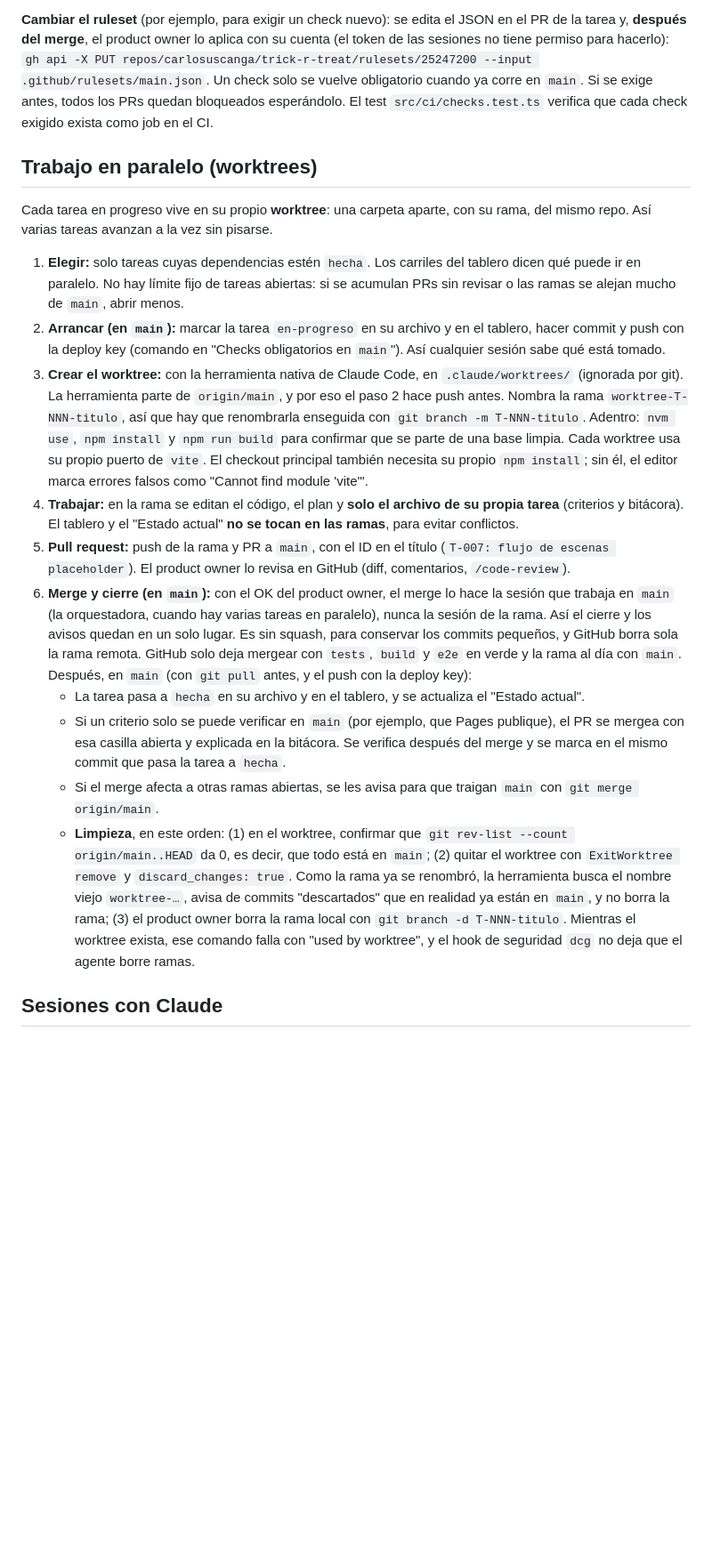
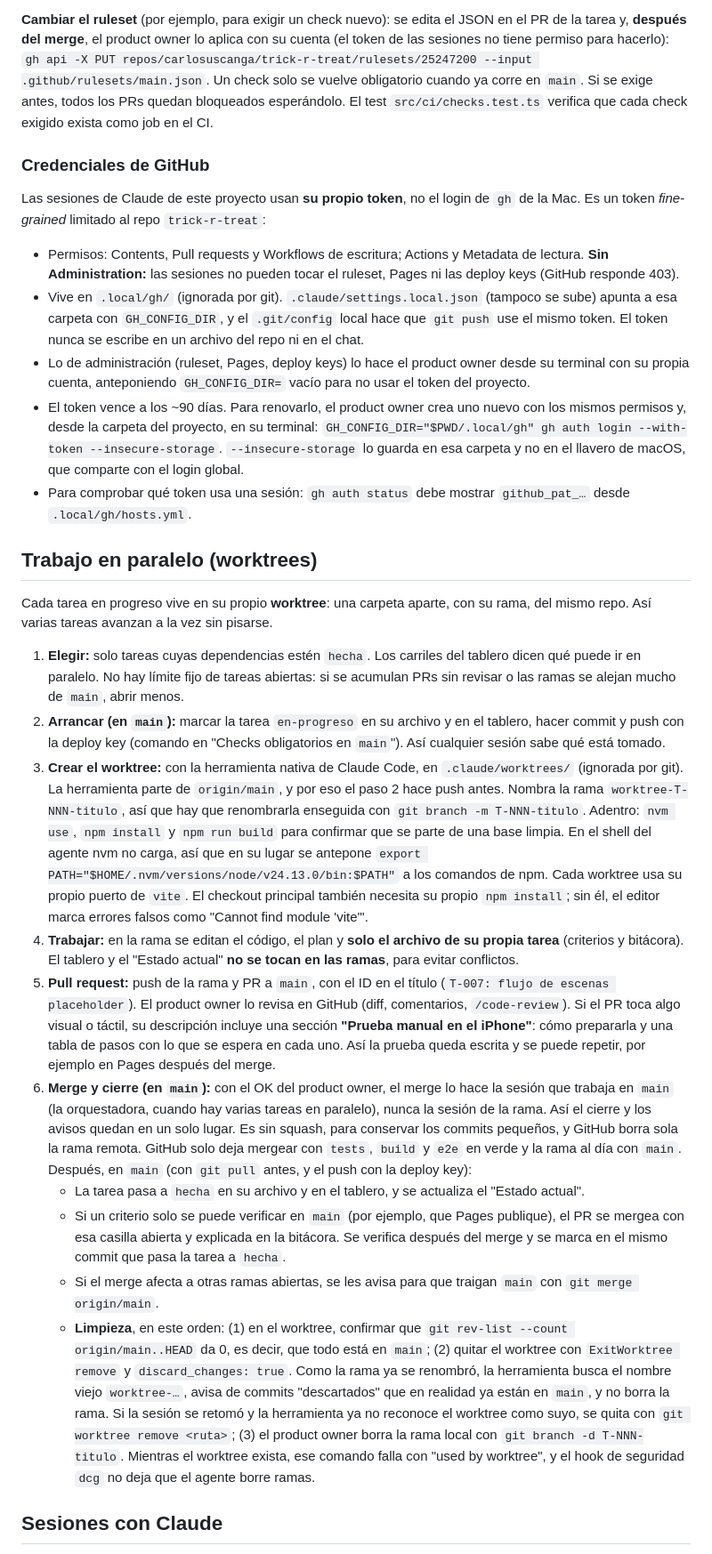
Before and after one commit to carlosuscanga/trick-r-treat, a Markdown page: docs/README.md, the part around one of its changes. Shown at 89% size. Rendered like a GitHub page; blank space fills up the shorter version.

```diff
--- a/docs/README.md
+++ b/docs/README.md
@@ -62,20 +62,30 @@ Un `git push origin main` normal se rechaza. Las sesiones de tarea **nunca** usa
 
 **Cambiar el ruleset** (por ejemplo, para exigir un check nuevo): se edita el JSON en el PR de la tarea y, **después del merge**, el product owner lo aplica con su cuenta (el token de las sesiones no tiene permiso para hacerlo): `gh api -X PUT repos/carlosuscanga/trick-r-treat/rulesets/25247200 --input .github/rulesets/main.json`. Un check solo se vuelve obligatorio cuando ya corre en `main`. Si se exige antes, todos los PRs quedan bloqueados esperándolo. El test `src/ci/checks.test.ts` verifica que cada check exigido exista como job en el CI.
 
+### Credenciales de GitHub
+
+Las sesiones de Claude de este proyecto usan **su propio token**, no el login de `gh` de la Mac. Es un token *fine-grained* limitado al repo `trick-r-treat`:
+
+- Permisos: Contents, Pull requests y Workflows de escritura; Actions y Metadata de lectura. **Sin Administration:** las sesiones no pueden tocar el ruleset, Pages ni las deploy keys (GitHub responde 403).
+- Vive en `.local/gh/` (ignorada por git). `.claude/settings.local.json` (tampoco se sube) apunta a esa carpeta con `GH_CONFIG_DIR`, y el `.git/config` local hace que `git push` use el mismo token. El token nunca se escribe en un archivo del repo ni en el chat.
+- Lo de administración (ruleset, Pages, deploy keys) lo hace el product owner desde su terminal con su propia cuenta, anteponiendo `GH_CONFIG_DIR=` vacío para no usar el token del proyecto.
+- El token vence a los ~90 días. Para renovarlo, el product owner crea uno nuevo con los mismos permisos y, desde la carpeta del proyecto, en su terminal: `GH_CONFIG_DIR="$PWD/.local/gh" gh auth login --with-token --insecure-storage`. `--insecure-storage` lo guarda en esa carpeta y no en el llavero de macOS, que comparte con el login global.
+- Para comprobar qué token usa una sesión: `gh auth status` debe mostrar `github_pat_…` desde `.local/gh/hosts.yml`.
+
 ## Trabajo en paralelo (worktrees)
 
 Cada tarea en progreso vive en su propio **worktree**: una carpeta aparte, con su rama, del mismo repo. Así varias tareas avanzan a la vez sin pisarse.
 
 1. **Elegir:** solo tareas cuyas dependencias estén `hecha`. Los carriles del tablero dicen qué puede ir en paralelo. No hay límite fijo de tareas abiertas: si se acumulan PRs sin revisar o las ramas se alejan mucho de `main`, abrir menos.
 2. **Arrancar (en `main`):** marcar la tarea `en-progreso` en su archivo y en el tablero, hacer commit y push con la deploy key (comando en "Checks obligatorios en `main`"). Así cualquier sesión sabe qué está tomado.
-3. **Crear el worktree:** con la herramienta nativa de Claude Code, en `.claude/worktrees/` (ignorada por git). La herramienta parte de `origin/main`, y por eso el paso 2 hace push antes. Nombra la rama `worktree-T-NNN-titulo`, así que hay que renombrarla enseguida con `git branch -m T-NNN-titulo`. Adentro: `nvm use`, `npm install` y `npm run build` para confirmar que se parte de una base limpia. Cada worktree usa su propio puerto de `vite`. El checkout principal también necesita su propio `npm install`; sin él, el editor marca errores falsos como "Cannot find module 'vite'".
+3. **Crear el worktree:** con la herramienta nativa de Claude Code, en `.claude/worktrees/` (ignorada por git). La herramienta parte de `origin/main`, y por eso el paso 2 hace push antes. Nombra la rama `worktree-T-NNN-titulo`, así que hay que renombrarla enseguida con `git branch -m T-NNN-titulo`. Adentro: `nvm use`, `npm install` y `npm run build` para confirmar que se parte de una base limpia. En el shell del agente nvm no carga, así que en su lugar se antepone `export PATH="$HOME/.nvm/versions/node/v24.13.0/bin:$PATH"` a los comandos de npm. Cada worktree usa su propio puerto de `vite`. El checkout principal también necesita su propio `npm install`; sin él, el editor marca errores falsos como "Cannot find module 'vite'".
 4. **Trabajar:** en la rama se editan el código, el plan y **solo el archivo de su propia tarea** (criterios y bitácora). El tablero y el "Estado actual" **no se tocan en las ramas**, para evitar conflictos.
-5. **Pull request:** push de la rama y PR a `main`, con el ID en el título (`T-007: flujo de escenas placeholder`). El product owner lo revisa en GitHub (diff, comentarios, `/code-review`).
+5. **Pull request:** push de la rama y PR a `main`, con el ID en el título (`T-007: flujo de escenas placeholder`). El product owner lo revisa en GitHub (diff, comentarios, `/code-review`). Si el PR toca algo visual o táctil, su descripción incluye una sección **"Prueba manual en el iPhone"**: cómo prepararla y una tabla de pasos con lo que se espera en cada uno. Así la prueba queda escrita y se puede repetir, por ejemplo en Pages después del merge.
 6. **Merge y cierre (en `main`):** con el OK del product owner, el merge lo hace la sesión que trabaja en `main` (la orquestadora, cuando hay varias tareas en paralelo), nunca la sesión de la rama. Así el cierre y los avisos quedan en un solo lugar. Es sin squash, para conservar los commits pequeños, y GitHub borra sola la rama remota. GitHub solo deja mergear con `tests`, `build` y `e2e` en verde y la rama al día con `main`. Después, en `main` (con `git pull` antes, y el push con la deploy key):
    - La tarea pasa a `hecha` en su archivo y en el tablero, y se actualiza el "Estado actual".
    - Si un criterio solo se puede verificar en `main` (por ejemplo, que Pages publique), el PR se mergea con esa casilla abierta y explicada en la bitácora. Se verifica después del merge y se marca en el mismo commit que pasa la tarea a `hecha`.
    - Si el merge afecta a otras ramas abiertas, se les avisa para que traigan `main` con `git merge origin/main`.
-   - **Limpieza**, en este orden: (1) en el worktree, confirmar que `git rev-list --count origin/main..HEAD` da 0, es decir, que todo está en `main`; (2) quitar el worktree con `ExitWorktree remove` y `discard_changes: true`. Como la rama ya se renombró, la herramienta busca el nombre viejo `worktree-…`, avisa de commits "descartados" que en realidad ya están en `main`, y no borra la rama; (3) el product owner borra la rama local con `git branch -d T-NNN-titulo`. Mientras el worktree exista, ese comando falla con "used by worktree", y el hook de seguridad `dcg` no deja que el agente borre ramas.
+   - **Limpieza**, en este orden: (1) en el worktree, confirmar que `git rev-list --count origin/main..HEAD` da 0, es decir, que todo está en `main`; (2) quitar el worktree con `ExitWorktree remove` y `discard_changes: true`. Como la rama ya se renombró, la herramienta busca el nombre viejo `worktree-…`, avisa de commits "descartados" que en realidad ya están en `main`, y no borra la rama. Si la sesión se retomó y la herramienta ya no reconoce el worktree como suyo, se quita con `git worktree remove <ruta>`; (3) el product owner borra la rama local con `git branch -d T-NNN-titulo`. Mientras el worktree exista, ese comando falla con "used by worktree", y el hook de seguridad `dcg` no deja que el agente borre ramas.
 
 ## Sesiones con Claude
 
```
Also changed, not shown: other parts of docs/README.md (+2 -0 lines), docs/tareas/README.md (+12 -9 lines).
